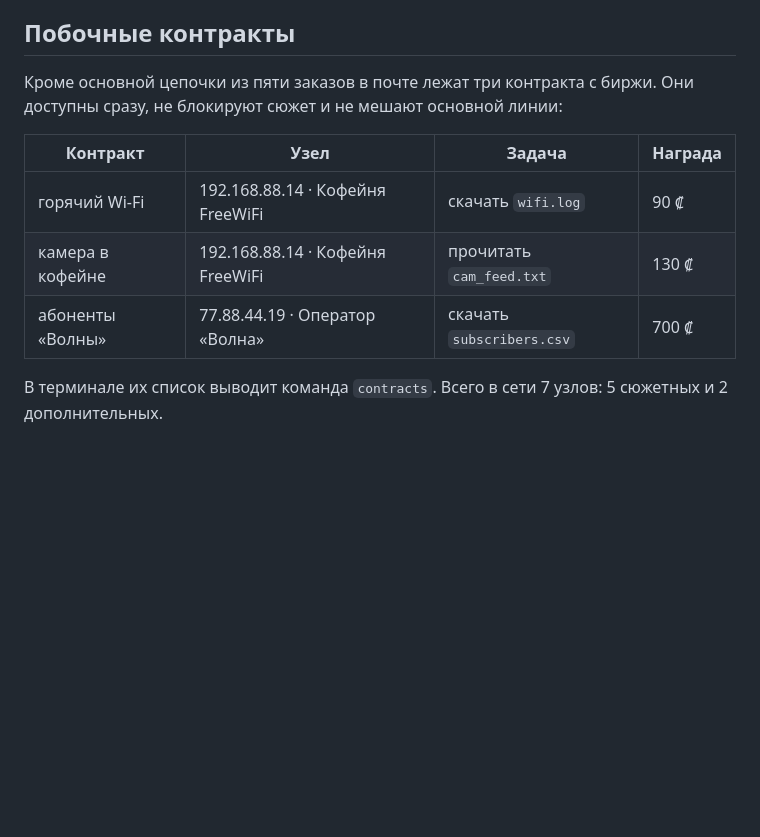
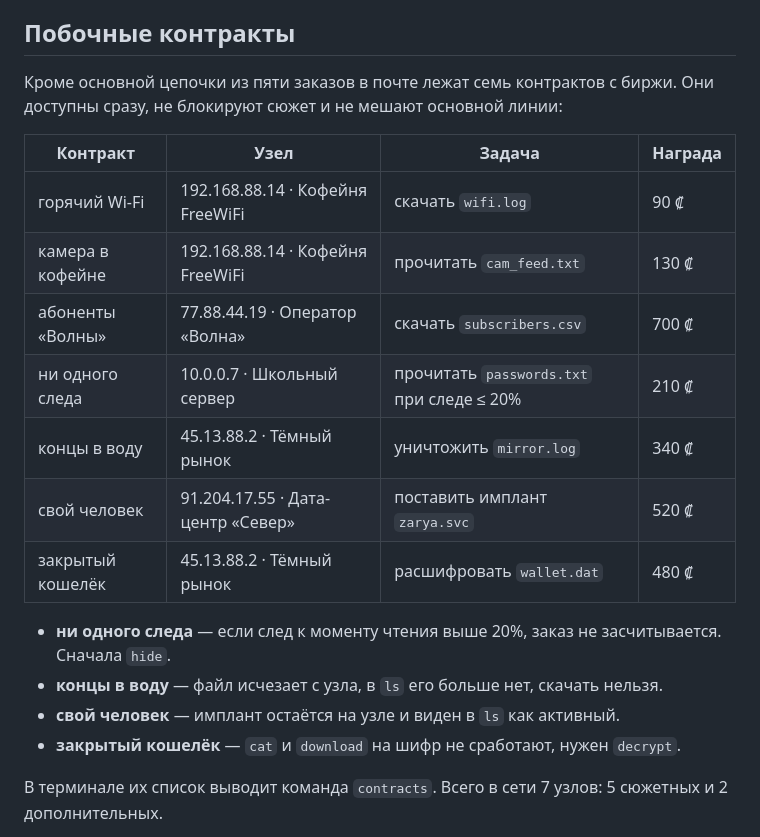
Before and after one commit to yungspiderq/zarya-os, a Markdown page: README.md, the part around one of its changes. GitHub-like rendering; blank space fills up the shorter version.

```diff
--- a/README.md
+++ b/README.md
@@ -45,7 +69,7 @@
 
 ## Побочные контракты
 
-Кроме основной цепочки из пяти заказов в почте лежат три контракта с биржи.
+Кроме основной цепочки из пяти заказов в почте лежат семь контрактов с биржи.
 Они доступны сразу, не блокируют сюжет и не мешают основной линии:
 
 | Контракт | Узел | Задача | Награда |
@@ -53,6 +77,15 @@
 | горячий Wi-Fi | 192.168.88.14 · Кофейня FreeWiFi | скачать `wifi.log` | 90 ₡ |
 | камера в кофейне | 192.168.88.14 · Кофейня FreeWiFi | прочитать `cam_feed.txt` | 130 ₡ |
 | абоненты «Волны» | 77.88.44.19 · Оператор «Волна» | скачать `subscribers.csv` | 700 ₡ |
+| ни одного следа | 10.0.0.7 · Школьный сервер | прочитать `passwords.txt` при следе ≤ 20% | 210 ₡ |
+| концы в воду | 45.13.88.2 · Тёмный рынок | уничтожить `mirror.log` | 340 ₡ |
+| свой человек | 91.204.17.55 · Дата-центр «Север» | поставить имплант `zarya.svc` | 520 ₡ |
+| закрытый кошелёк | 45.13.88.2 · Тёмный рынок | расшифровать `wallet.dat` | 480 ₡ |
+
+- **ни одного следа** — если след к моменту чтения выше 20%, заказ не засчитывается. Сначала `hide`.
+- **концы в воду** — файл исчезает с узла, в `ls` его больше нет, скачать нельзя.
+- **свой человек** — имплант остаётся на узле и виден в `ls` как активный.
+- **закрытый кошелёк** — `cat` и `download` на шифр не сработают, нужен `decrypt`.
 
 В терминале их список выводит команда `contracts`. Всего в сети 7 узлов:
 5 сюжетных и 2 дополнительных.
```
Also changed, not shown: other parts of README.md (+30 -6 lines), CHANGELOG.md (+34 -0 lines), docs/net.png (added), docs/preview.png, docs/shop.png (added), 7 other files.
